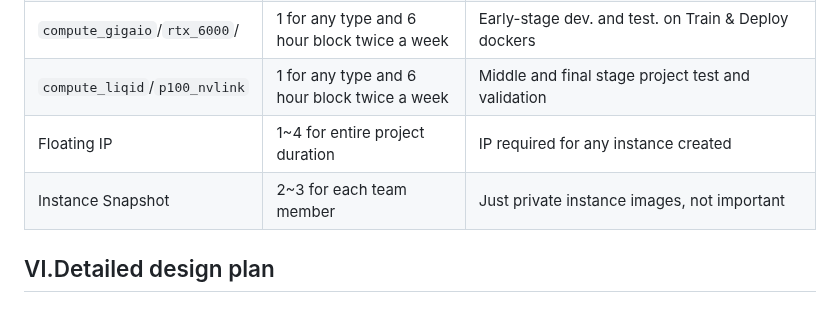
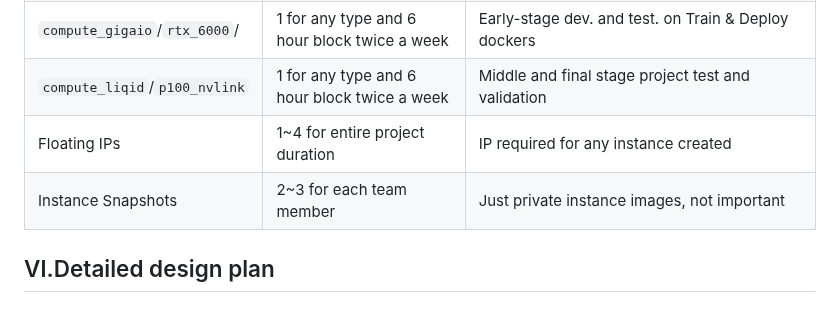
Before and after one commit to YunchiZ/ECE-GY-9183-Project, a Markdown page: README.md, the part around the change. GitHub-like rendering.

```diff
--- a/README.md
+++ b/README.md
@@ -63,8 +63,8 @@ The table below shows an example, it is not a recommendation. -->
 |`KVM@TACC` instances| 1~4 for entire project duration                   | Environment construction & Docker development test|
 | `compute_gigaio`/`rtx_6000`/     | 1 for any type and 6 hour block twice a week | Early-stage dev. and test. on Train & Deploy dockers|
 |`compute_liqid`/`p100_nvlink`| 1 for any type and 6 hour block twice a week |Middle and final stage project test and validation|
-| Floating IP | 1~4 for entire project duration | IP required for any instance created |
-| Instance Snapshot | 2~3 for each team member | Just private instance images, not important|
+| Floating IPs | 1~4 for entire project duration | IP required for any instance created |
+| Instance Snapshots | 2~3 for each team member | Just private instance images, not important|
 
 ## Ⅵ.Detailed design plan
 
```
